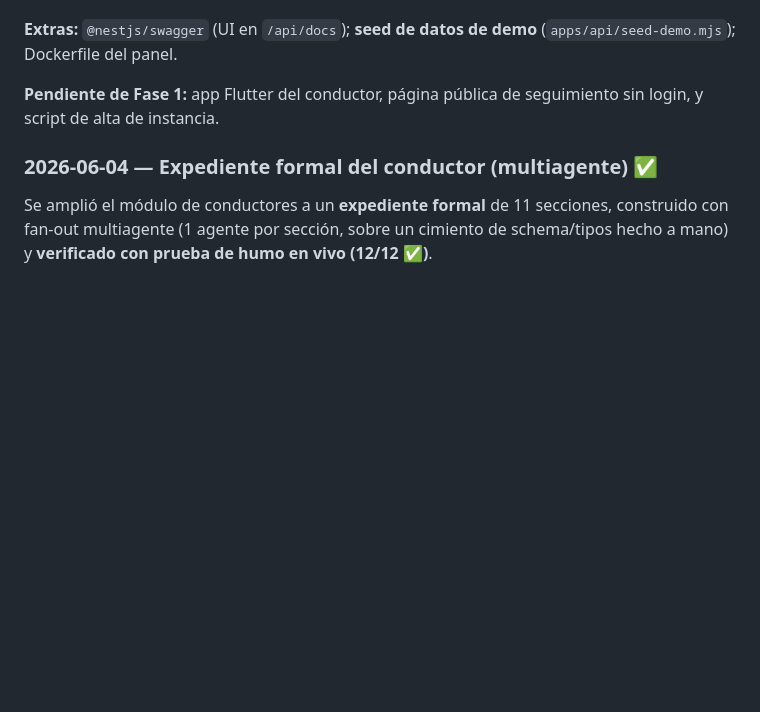
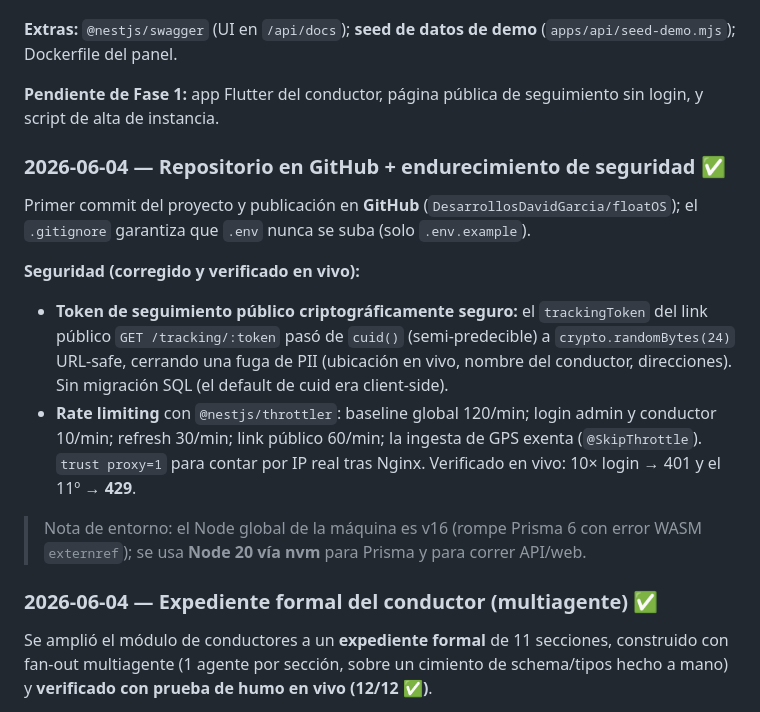
Before and after one commit to DesarrollosDavidGarcia/floatOS, a Markdown page: FlotaOS_MVP.md, the part around one of its changes. Drawn GitHub-style; blank space fills up the shorter version.

```diff
--- a/FlotaOS_MVP.md
+++ b/FlotaOS_MVP.md
@@ -547,6 +547,16 @@ Cimientos por mí + **7 páginas construidas en paralelo** (un agente por módul
 
 **Pendiente de Fase 1:** app Flutter del conductor, página pública de seguimiento sin login, y script de alta de instancia.
 
+### 2026-06-04 — Repositorio en GitHub + endurecimiento de seguridad ✅
+
+Primer commit del proyecto y publicación en **GitHub** (`DesarrollosDavidGarcia/floatOS`); el `.gitignore` garantiza que `.env` nunca se suba (solo `.env.example`).
+
+**Seguridad (corregido y verificado en vivo):**
+- **Token de seguimiento público criptográficamente seguro:** el `trackingToken` del link público `GET /tracking/:token` pasó de `cuid()` (semi-predecible) a `crypto.randomBytes(24)` URL-safe, cerrando una fuga de PII (ubicación en vivo, nombre del conductor, direcciones). Sin migración SQL (el default de cuid era client-side).
+- **Rate limiting** con `@nestjs/throttler`: baseline global 120/min; login admin y conductor 10/min; refresh 30/min; link público 60/min; la ingesta de GPS exenta (`@SkipThrottle`). `trust proxy=1` para contar por IP real tras Nginx. Verificado en vivo: 10× login → 401 y el 11º → **429**.
+
+> Nota de entorno: el Node global de la máquina es v16 (rompe Prisma 6 con error WASM `externref`); se usa **Node 20 vía nvm** para Prisma y para correr API/web.
+
 ### 2026-06-04 — Expediente formal del conductor (multiagente) ✅
 
 Se amplió el módulo de conductores a un **expediente formal** de 11 secciones, construido con fan-out multiagente (1 agente por sección, sobre un cimiento de schema/tipos hecho a mano) y **verificado con prueba de humo en vivo (12/12 ✅)**.
```
Also changed, not shown: other parts of FlotaOS_MVP.md (+16 -0 lines).
